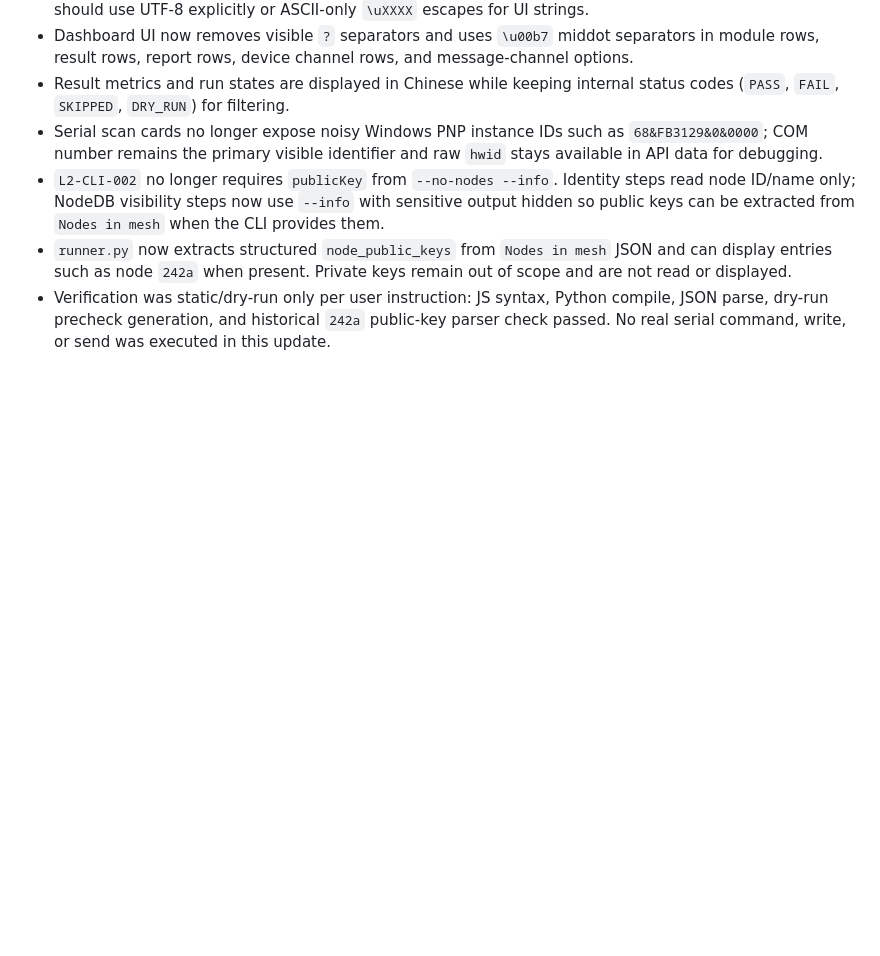
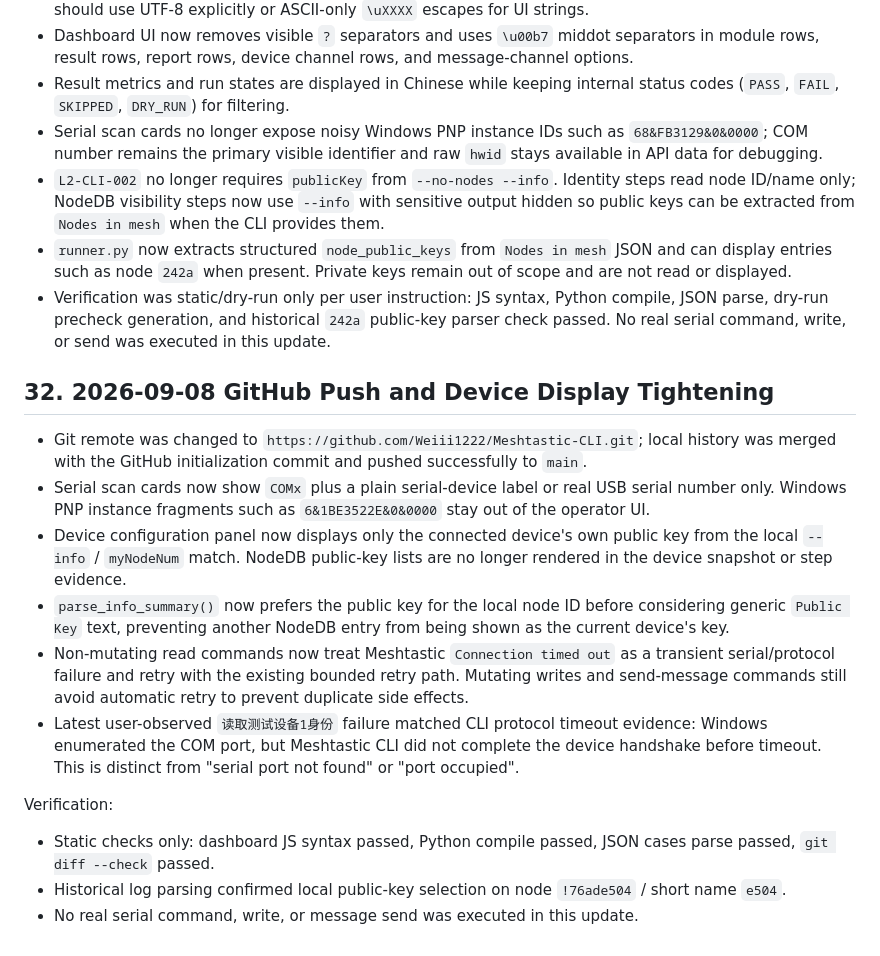
Before and after one commit to Weiii1222/Meshtastic-CLI, a Markdown page: SNAPSHOT.md, the part around the change. Rendered like a GitHub page; blank space fills up the shorter version.

Commit message:
Document GitHub push and display fixes

```diff
--- a/SNAPSHOT.md
+++ b/SNAPSHOT.md
@@ -941,3 +941,17 @@ pid=33228
 - `L2-CLI-002` no longer requires `publicKey` from `--no-nodes --info`. Identity steps read node ID/name only; NodeDB visibility steps now use `--info` with sensitive output hidden so public keys can be extracted from `Nodes in mesh` when the CLI provides them.
 - `runner.py` now extracts structured `node_public_keys` from `Nodes in mesh` JSON and can display entries such as node `242a` when present. Private keys remain out of scope and are not read or displayed.
 - Verification was static/dry-run only per user instruction: JS syntax, Python compile, JSON parse, dry-run precheck generation, and historical `242a` public-key parser check passed. No real serial command, write, or send was executed in this update.
+
+## 32. 2026-09-08 GitHub Push and Device Display Tightening
+
+- Git remote was changed to `https://github.com/Weiii1222/Meshtastic-CLI.git`; local history was merged with the GitHub initialization commit and pushed successfully to `main`.
+- Serial scan cards now show `COMx` plus a plain serial-device label or real USB serial number only. Windows PNP instance fragments such as `6&1BE3522E&0&0000` stay out of the operator UI.
+- Device configuration panel now displays only the connected device's own public key from the local `--info` / `myNodeNum` match. NodeDB public-key lists are no longer rendered in the device snapshot or step evidence.
+- `parse_info_summary()` now prefers the public key for the local node ID before considering generic `Public Key` text, preventing another NodeDB entry from being shown as the current device's key.
+- Non-mutating read commands now treat Meshtastic `Connection timed out` as a transient serial/protocol failure and retry with the existing bounded retry path. Mutating writes and send-message commands still avoid automatic retry to prevent duplicate side effects.
+- Latest user-observed `读取测试设备1身份` failure matched CLI protocol timeout evidence: Windows enumerated the COM port, but Meshtastic CLI did not complete the device handshake before timeout. This is distinct from "serial port not found" or "port occupied".
+
+Verification:
+- Static checks only: dashboard JS syntax passed, Python compile passed, JSON cases parse passed, `git diff --check` passed.
+- Historical log parsing confirmed local public-key selection on node `!76ade504` / short name `e504`.
+- No real serial command, write, or message send was executed in this update.
```
